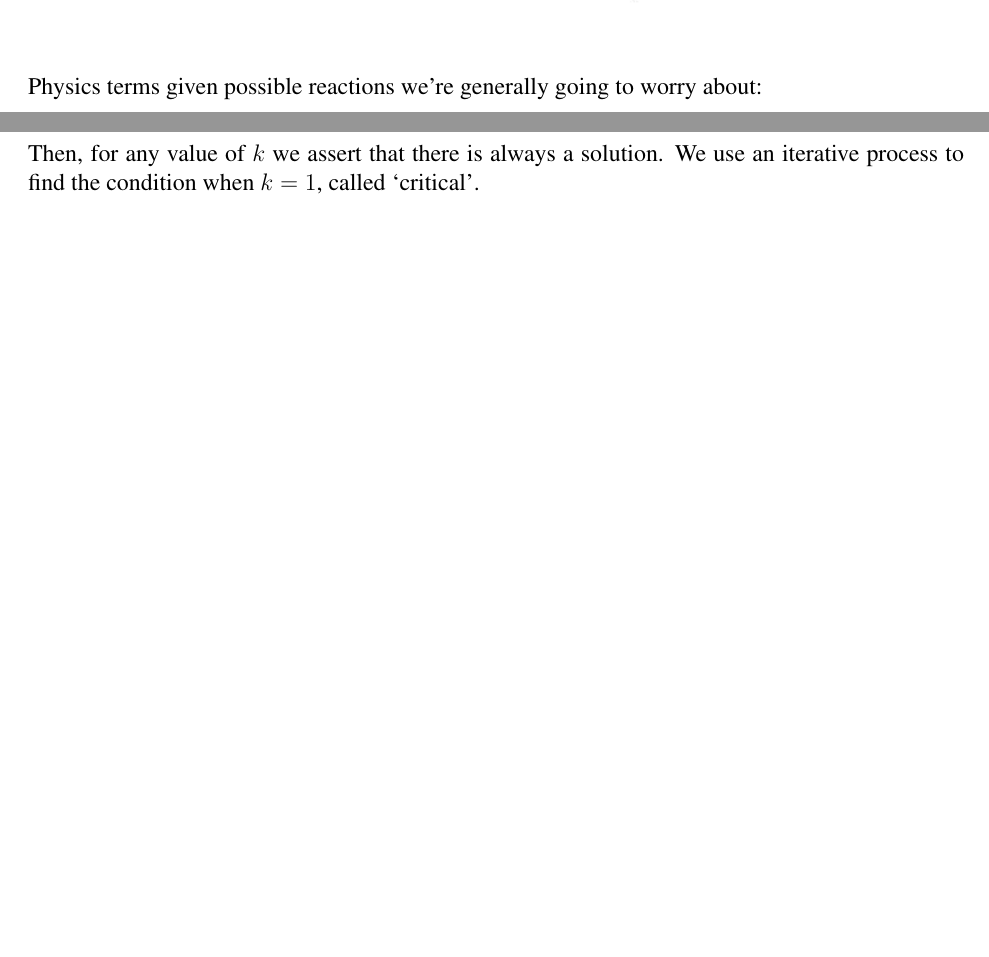
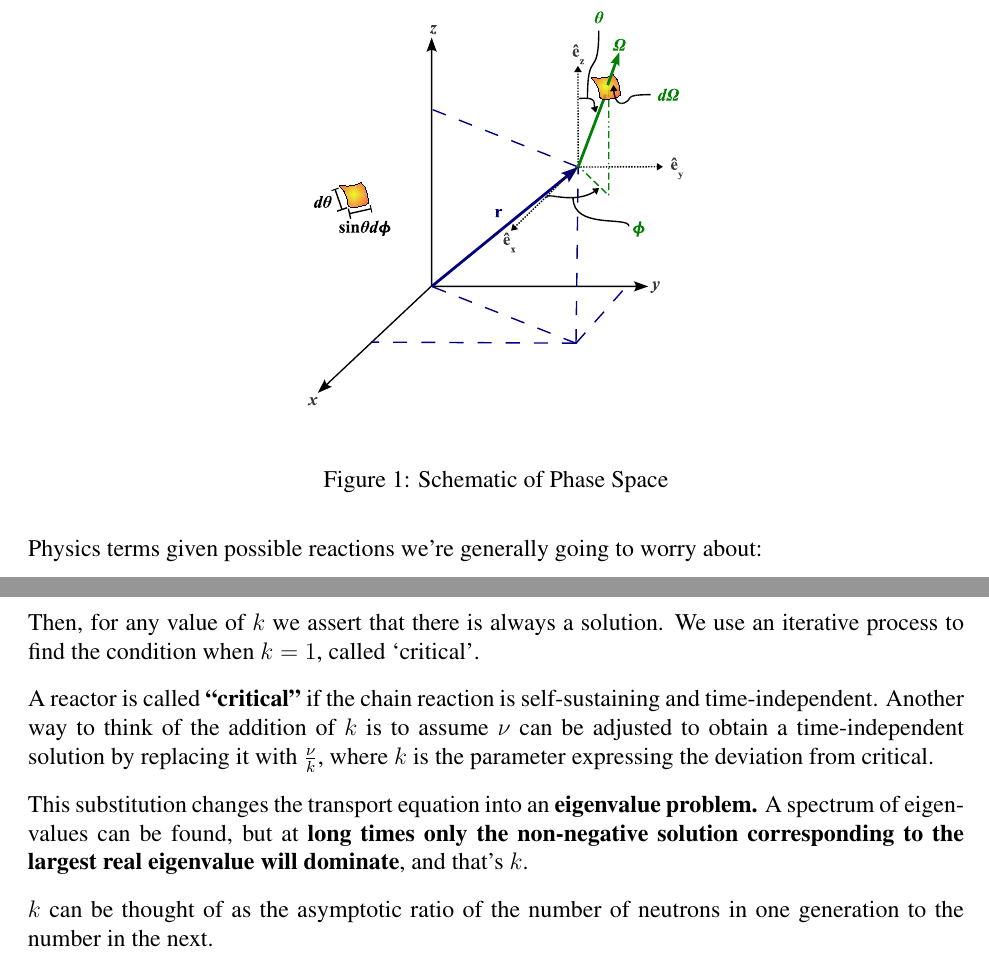
Before and after one commit to rachelslaybaugh/NE155, a LaTeX document (TE-DE/TE-DE-in-depth.tex): two parts of pages 2 and 19 of 19, joined at a grey line, cut at the place of the change, the shorter picture padded with empty space. Compiled offline with pdfLaTeX.

Commit message:
better phase space fig from jeremy.

```diff
--- a/TE-DE/TE-DE-in-depth.tex
+++ b/TE-DE/TE-DE-in-depth.tex
@@ -86,11 +86,19 @@ Spatial logistics
 %\item thus $d\vec{v} = v^2 dv d\vOmega$
 \end{itemize}
 
-\begin{figure}[h!]
-\begin{center}
-\includegraphics[height=2 in]{VolumeElement}
-\end{center}
+\begin{figure}
+    \begin{center}
+    \includegraphics[keepaspectratio, width = 2.7 in]{phase_space}
+    \end{center}
+    \caption{Schematic of Phase Space}
+    \label{fig:phase_space}
 \end{figure}
+
+%\begin{figure}[h!]
+%\begin{center}
+%\includegraphics[height=2 in]{VolumeElement}
+%\end{center}
+%\end{figure}
 
 Physics terms given possible reactions we're generally going to worry about:
 \begin{itemize}
@@ -923,6 +935,10 @@ To deal with this, we introduce a parameter $k$ into the equation:
 %
 Then, for any value of $k$ we assert that there is always a solution. We use an iterative process to find the condition when $k=1$, called `critical'.
 
+A reactor is called \textbf{``critical''} if the chain reaction is self-sustaining and time-independent. Another way to think of the addition of $k$ is to assume $\nu$ can be adjusted to obtain a time-independent solution by replacing it with $\frac{\nu}{k}$, where $k$ is the parameter expressing the deviation from critical.
 
+This substitution changes the transport equation into an \textbf{eigenvalue problem.} A spectrum of eigenvalues can be found, but at \textbf{long times only the non-negative solution corresponding to the largest real eigenvalue will dominate}, and that's $k$.
+
+$k$ can be thought of as the asymptotic ratio of the number of neutrons in one generation to the number in the next.
 
 \end{document}
```
Also changed, not shown: TE-DE/phase_space.eps (added), TE-DE/TE-DE-in-depth.tex (18 more changed lines).
